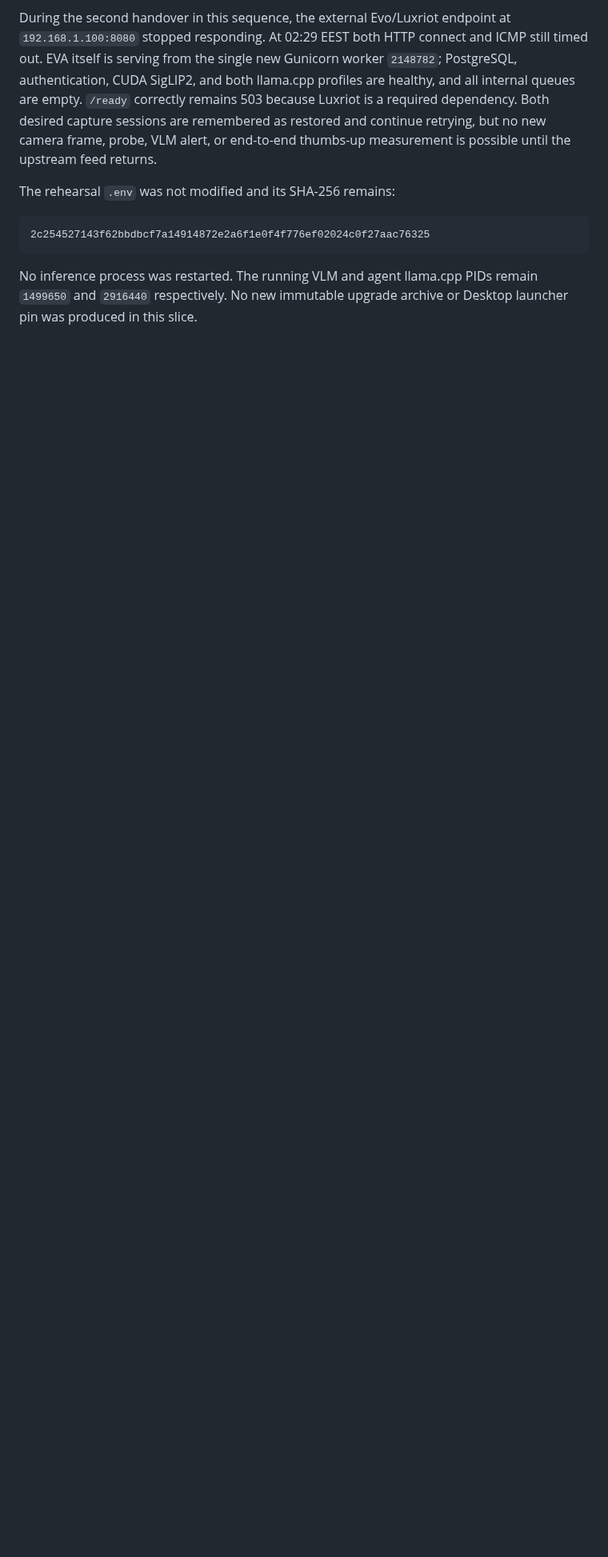
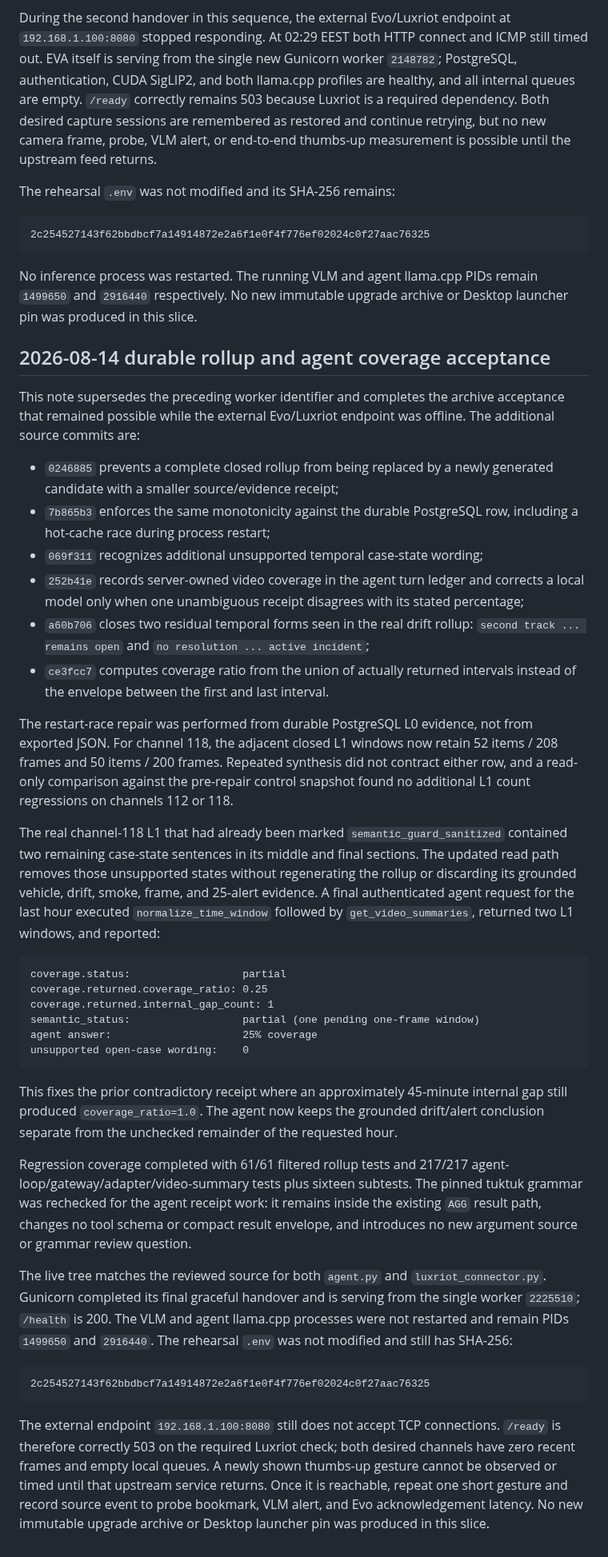
Before and after one commit to SashaYerashoff/evo-ssearch, a Markdown page: docs/admin/HANDOFF_2026-08-11_GEORGIA_UPGRADE_STABILIZATION.md, the part around the change. Shown at 80% size. Rendered like a GitHub page; blank space fills up the shorter version.

Commit message:
docs: record durable rollup acceptance

````diff
--- a/docs/admin/HANDOFF_2026-08-11_GEORGIA_UPGRADE_STABILIZATION.md
+++ b/docs/admin/HANDOFF_2026-08-11_GEORGIA_UPGRADE_STABILIZATION.md
@@ -2671,3 +2671,74 @@ The rehearsal `.env` was not modified and its SHA-256 remains:
 No inference process was restarted. The running VLM and agent llama.cpp PIDs
 remain `1499650` and `2916440` respectively. No new immutable upgrade archive or
 Desktop launcher pin was produced in this slice.
+
+## 2026-08-14 durable rollup and agent coverage acceptance
+
+This note supersedes the preceding worker identifier and completes the archive
+acceptance that remained possible while the external Evo/Luxriot endpoint was
+offline. The additional source commits are:
+
+- `0246885` prevents a complete closed rollup from being replaced by a newly
+  generated candidate with a smaller source/evidence receipt;
+- `7b865b3` enforces the same monotonicity against the durable PostgreSQL row,
+  including a hot-cache race during process restart;
+- `069f311` recognizes additional unsupported temporal case-state wording;
+- `252b41e` records server-owned video coverage in the agent turn ledger and
+  corrects a local model only when one unambiguous receipt disagrees with its
+  stated percentage;
+- `a60b706` closes two residual temporal forms seen in the real drift rollup:
+  `second track ... remains open` and `no resolution ... active incident`;
+- `ce3fcc7` computes coverage ratio from the union of actually returned
+  intervals instead of the envelope between the first and last interval.
+
+The restart-race repair was performed from durable PostgreSQL L0 evidence, not
+from exported JSON. For channel 118, the adjacent closed L1 windows now retain
+52 items / 208 frames and 50 items / 200 frames. Repeated synthesis did not
+contract either row, and a read-only comparison against the pre-repair control
+snapshot found no additional L1 count regressions on channels 112 or 118.
+
+The real channel-118 L1 that had already been marked
+`semantic_guard_sanitized` contained two remaining case-state sentences in its
+middle and final sections. The updated read path removes those unsupported
+states without regenerating the rollup or discarding its grounded vehicle,
+drift, smoke, frame, and 25-alert evidence. A final authenticated agent request
+for the last hour executed `normalize_time_window` followed by
+`get_video_summaries`, returned two L1 windows, and reported:
+
+```text
+coverage.status:                  partial
+coverage.returned.coverage_ratio: 0.25
+coverage.returned.internal_gap_count: 1
+semantic_status:                  partial (one pending one-frame window)
+agent answer:                     25% coverage
+unsupported open-case wording:    0
+```
+
+This fixes the prior contradictory receipt where an approximately 45-minute
+internal gap still produced `coverage_ratio=1.0`. The agent now keeps the
+grounded drift/alert conclusion separate from the unchecked remainder of the
+requested hour.
+
+Regression coverage completed with 61/61 filtered rollup tests and 217/217
+agent-loop/gateway/adapter/video-summary tests plus sixteen subtests. The pinned
+tuktuk grammar was rechecked for the agent receipt work: it remains inside the
+existing `AGG` result path, changes no tool schema or compact result envelope,
+and introduces no new argument source or grammar review question.
+
+The live tree matches the reviewed source for both `agent.py` and
+`luxriot_connector.py`. Gunicorn completed its final graceful handover and is
+serving from the single worker `2225510`; `/health` is 200. The VLM and agent
+llama.cpp processes were not restarted and remain PIDs `1499650` and `2916440`.
+The rehearsal `.env` was not modified and still has SHA-256:
+
+```text
+2c254527143f62bbdbcf7a14914872e2a6f1e0f4f776ef02024c0f27aac76325
+```
+
+The external endpoint `192.168.1.100:8080` still does not accept TCP
+connections. `/ready` is therefore correctly 503 on the required Luxriot check;
+both desired channels have zero recent frames and empty local queues. A newly
+shown thumbs-up gesture cannot be observed or timed until that upstream service
+returns. Once it is reachable, repeat one short gesture and record source event
+to probe bookmark, VLM alert, and Evo acknowledgement latency. No new immutable
+upgrade archive or Desktop launcher pin was produced in this slice.
````
